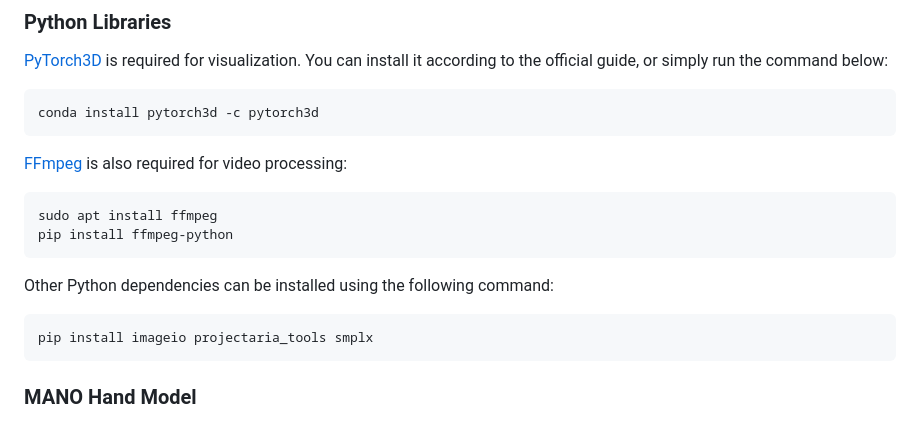
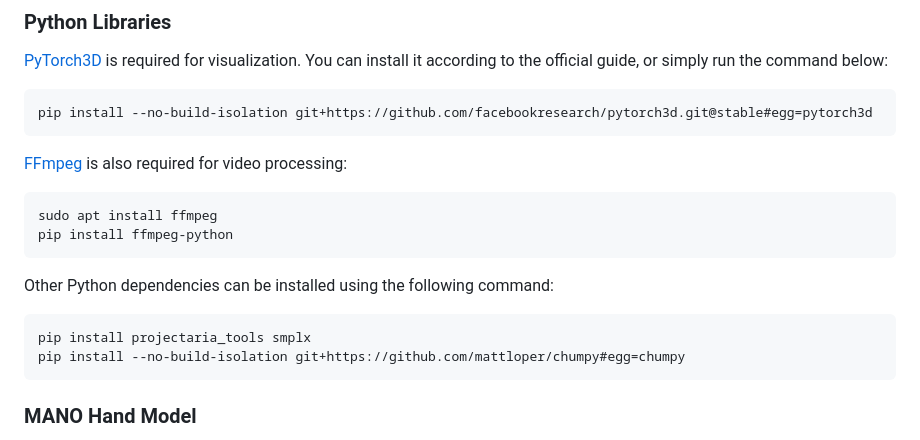
Before and after one commit to microsoft/VITRA, a Markdown page: data/data.md, the part around the change. Rendered like a GitHub page.

Commit message:
fix installation guidance for data.md

````diff
--- a/data/data.md
+++ b/data/data.md
@@ -20,7 +20,7 @@ Our data preprocessing and visualization rely on several dependencies that need
 ### Python Libraries
 [PyTorch3D](https://github.com/facebookresearch/pytorch3d?tab=readme-ov-file) is required for visualization. You can install it according to the official guide, or simply run the command below:
 ```bash
-conda install pytorch3d -c pytorch3d
+pip install --no-build-isolation git+https://github.com/facebookresearch/pytorch3d.git@stable#egg=pytorch3d
 ```
 [FFmpeg](https://github.com/FFmpeg/FFmpeg) is also required for video processing:
 ```bash
@@ -30,7 +30,8 @@ pip install ffmpeg-python
 
 Other Python dependencies can be installed using the following command:
 ```bash
-pip install imageio projectaria_tools smplx
+pip install projectaria_tools smplx
+pip install --no-build-isolation git+https://github.com/mattloper/chumpy#egg=chumpy
 ```
 ### MANO Hand Model
 
````
